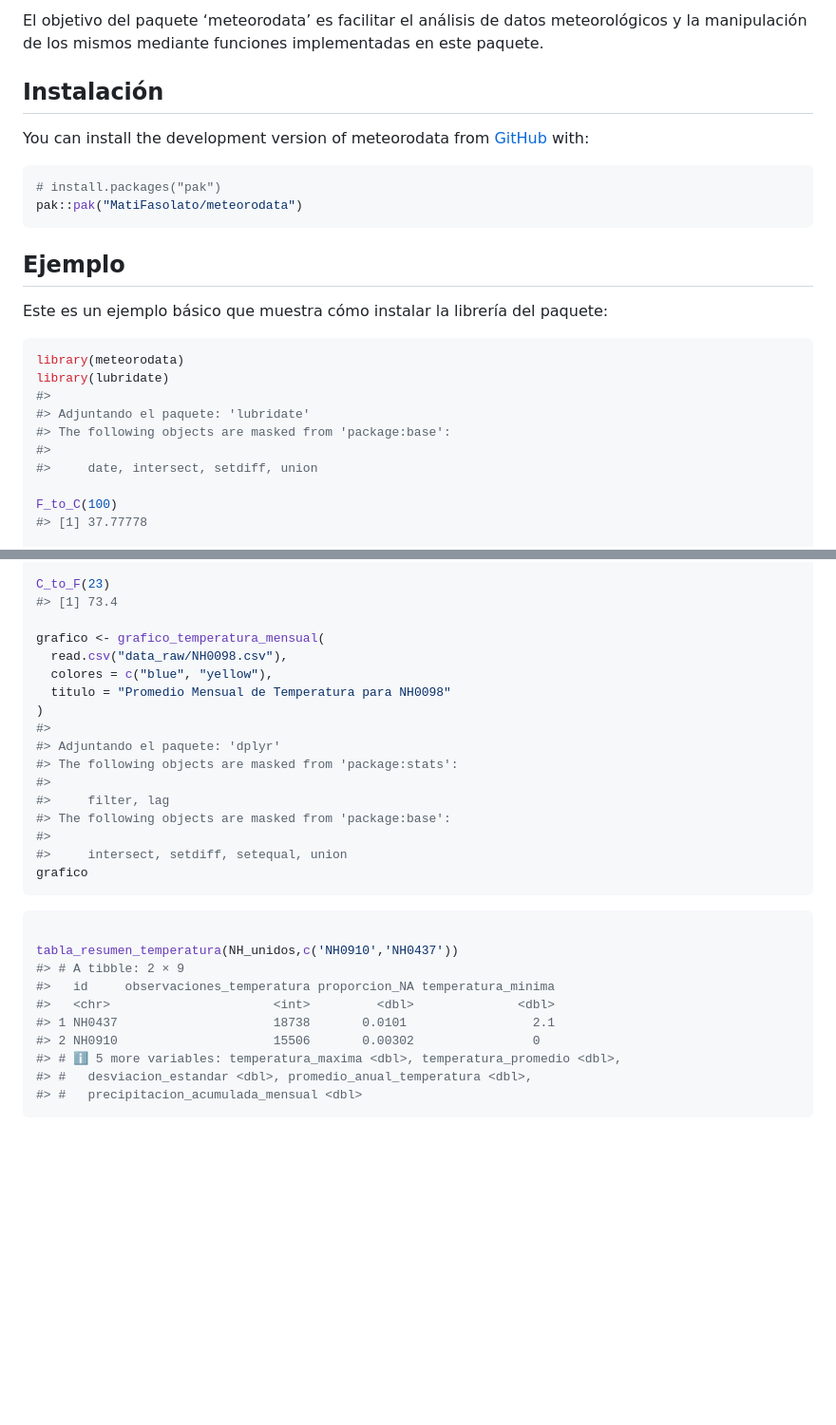
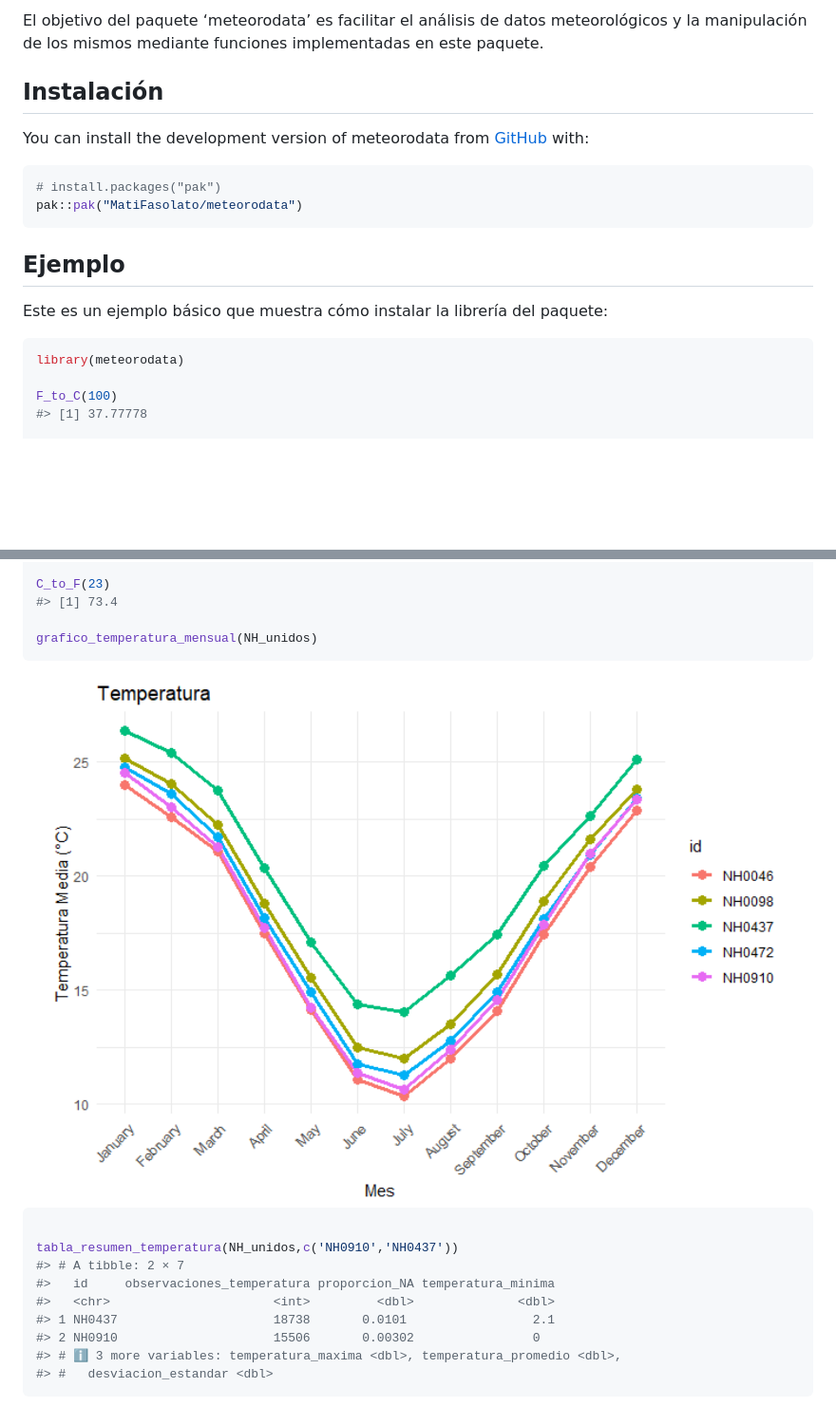
Before and after one commit to paocorrales/meteorodata, a Markdown page: README.md, 2 parts joined by grey strips. Shown: that part at 95% size. Drawn GitHub-style; pictures changed too: man/figures/README-example-1.png; blank space fills up the shorter version.

Commit message:
Correciones realizadas

````diff
--- a/README.md
+++ b/README.md
@@ -9,10 +10,13 @@
 <!-- badges: end -->
 
-El objetivo del paquete ‘meteorodata’ es facilitar el análisis de datos meteorológicos y la manipulación de los mismos mediante funciones implementadas en este paquete.
+El objetivo del paquete ‘meteorodata’ es facilitar el análisis de datos
+meteorológicos y la manipulación de los mismos mediante funciones
+implementadas en este paquete.
 
 ## Instalación
 
-You can install the development version of meteorodata from [GitHub](https://github.com/) with:
+You can install the development version of meteorodata from
+[GitHub](https://github.com/) with:
 
 ``` r
 # install.packages("pak")
@@ -21,16 +25,11 @@ pak::pak("MatiFasolato/meteorodata")
 
 ## Ejemplo
 
-Este es un ejemplo básico que muestra cómo instalar la librería del paquete:
+Este es un ejemplo básico que muestra cómo instalar la librería del
+paquete:
 
 ``` r
 library(meteorodata)
-library(lubridate)
-#>
-#> Adjuntando el paquete: 'lubridate'
-#> The following objects are masked from 'package:base':
-#>
-#>     date, intersect, setdiff, union
 
 F_to_C(100)
 #> [1] 37.77778
@@ -108,31 +107,19 @@ head(estacion_met,5)
 C_to_F(23)
 #> [1] 73.4
 
-grafico <- grafico_temperatura_mensual(
-  read.csv("data_raw/NH0098.csv"),
-  colores = c("blue", "yellow"),
-  titulo = "Promedio Mensual de Temperatura para NH0098"
-)
-#>
-#> Adjuntando el paquete: 'dplyr'
-#> The following objects are masked from 'package:stats':
-#>
-#>     filter, lag
-#> The following objects are masked from 'package:base':
-#>
-#>     intersect, setdiff, setequal, union
-grafico
+grafico_temperatura_mensual(NH_unidos)
 ```
+
+<img src="man/figures/README-example-1.png" width="100%" />
 
 ``` r
 
 tabla_resumen_temperatura(NH_unidos,c('NH0910','NH0437'))
-#> # A tibble: 2 × 9
+#> # A tibble: 2 × 7
 #>   id     observaciones_temperatura proporcion_NA temperatura_minima
 #>   <chr>                      <int>         <dbl>              <dbl>
 #> 1 NH0437                     18738       0.0101                 2.1
 #> 2 NH0910                     15506       0.00302                0
-#> # ℹ 5 more variables: temperatura_maxima <dbl>, temperatura_promedio <dbl>,
-#> #   desviacion_estandar <dbl>, promedio_anual_temperatura <dbl>,
-#> #   precipitacion_acumulada_mensual <dbl>
+#> # ℹ 3 more variables: temperatura_maxima <dbl>, temperatura_promedio <dbl>,
+#> #   desviacion_estandar <dbl>
 ```
````
Also changed, not shown: other parts of README.md (+3 -2 lines), 8 other files.
